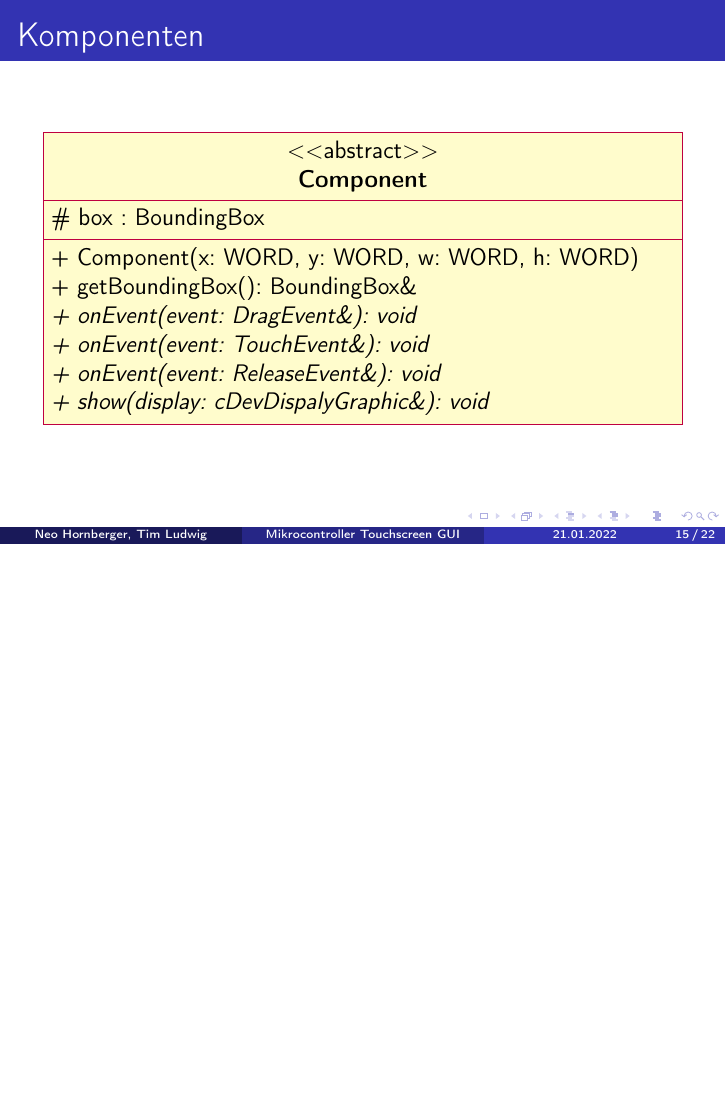
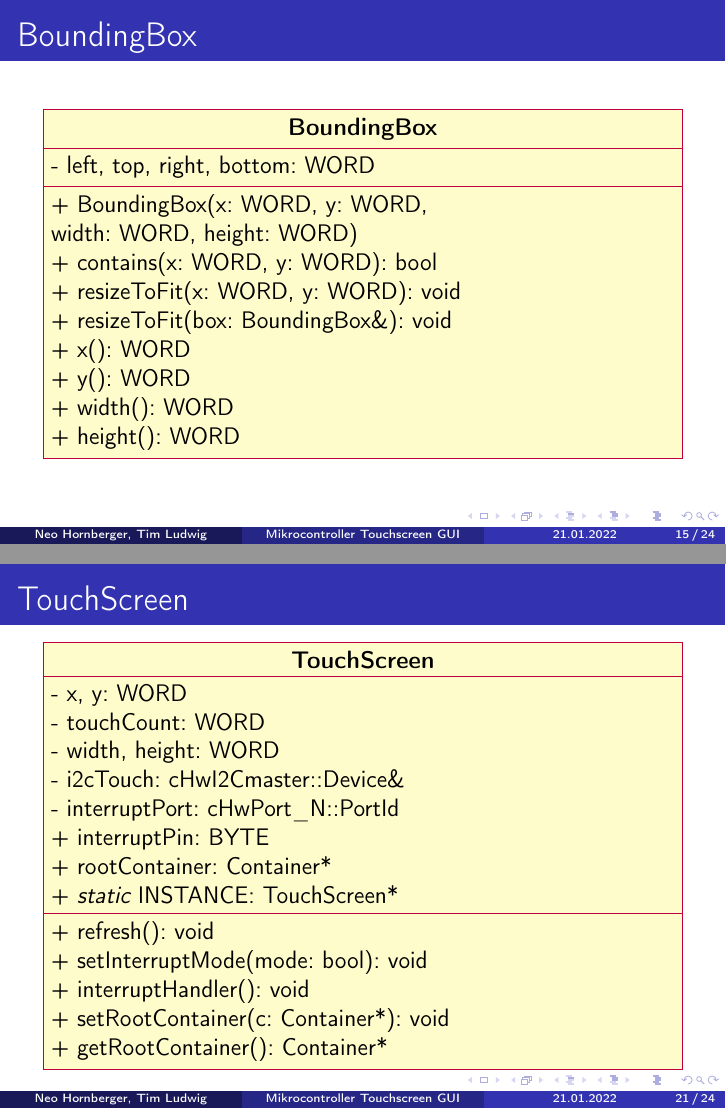
Before and after one commit to tim-ludwig/STM32-Touchscreen, LaTeX slides (TeX/Presentation/Presentation.tex): page 25 of 33 before the commit and pages 25 and 31 of 35 after it, the two joined at a grey line, the shorter picture padded with empty space. Compiled offline with pdfLaTeX.

Commit message:
Added UML Diagrams

```diff
--- a/TeX/Presentation/Presentation.tex
+++ b/TeX/Presentation/Presentation.tex
@@ -210,10 +210,31 @@
 		\end{itemize}
 	\end{frame}
 
+	\subsection{Klassen}
+	\begin{frame}{BoundingBox}
+			\centering
+		\begin{tikzpicture}
+			\begin{class}[text width=11cm]{BoundingBox}{0, 0}
+				\attribute{- left, top, right, bottom: WORD}
+
+				\operation{+ BoundingBox(x: WORD, y: WORD, width: WORD, height: WORD)}
+				\operation{+ contains(x: WORD, y: WORD): bool}
+				\operation{+ resizeToFit(x: WORD, y: WORD): void}
+				\operation{+ resizeToFit(box: BoundingBox\&): void}
+				\operation{+ x(): WORD}
+				\operation{+ y(): WORD}
+				\operation{+ width(): WORD}
+				\operation{+ height(): WORD}
+			\end{class}
+		\end{tikzpicture}
+	\end{frame}
+
 	\begin{frame}{Komponenten}
-		\centering\begin{tikzpicture}
+		\centering
+		\begin{tikzpicture}
 			\begin{abstractclass}[text width=11cm]{Component}{0, 0}
-				\attribute{\# box : BoundingBox}
+				\attribute{\# box: BoundingBox}
+
 				\operation{+ Component(x: WORD, y: WORD, w: WORD, h: WORD)}
 				\operation{+ getBoundingBox(): BoundingBox\&}
 				\operation[0]{+ onEvent(event: DragEvent\&): void}
@@ -277,20 +304,44 @@
 	\end{frame}
 
 	\begin{frame}{Radio Button}
-		\centering\begin{tikzpicture}
+		\centering
+		\begin{tikzpicture}
 			\begin{abstractclass}[text width=3cm]{Component}{-4, 0}
 			\end{abstractclass}
 
-			\node[right=of Component] (image) {\includegraphics[height=3cm]{../Images/RadioButton.png}};
+			\node[right=of Component] (image) {\includegraphics[height=2cm]{../Images/RadioButton.png}};
 
 			\begin{class}[text width=11cm]{RadioButton}{0, -2.5}
 				\inherit{Component}
+
 				\attribute{- state: bool}
 				\attribute{- deselectable: bool}
 				\attribute{- listeners: list<function<void(RadioButtonEvent\&)>\relax>}
 
 				\operation{+ getState(): bool}
 				\operation{+ addEventListener(listener: function<void(RadioButtonEvent\&)>): void}
+			\end{class}
+		\end{tikzpicture}
+	\end{frame}
+
+	\begin{frame}{TouchScreen}
+		\centering
+		\begin{tikzpicture}
+			\begin{class}[text width=11cm]{TouchScreen}{0, 0}
+				\attribute{- x, y: WORD}
+				\attribute{- touchCount: WORD}
+				\attribute{- width, height: WORD}
+				\attribute{- i2cTouch: cHwI2Cmaster::Device\&}
+				\attribute{- interruptPort: cHwPort\_N::PortId}
+				\attribute{+ interruptPin: BYTE}
+				\attribute{+ rootContainer: Container*}
+				\attribute{+ \emph{static} INSTANCE: TouchScreen*}
+
+				\operation{+ refresh(): void}
+				\operation{+ setInterruptMode(mode: bool): void}
+				\operation{+ interruptHandler(): void}
+				\operation{+ setRootContainer(c: Container*): void}
+				\operation{+ getRootContainer(): Container*}
 			\end{class}
 		\end{tikzpicture}
 	\end{frame}
```
Also changed, not shown: TeX/Presentation/Presentation.tex (16 more changed lines).
